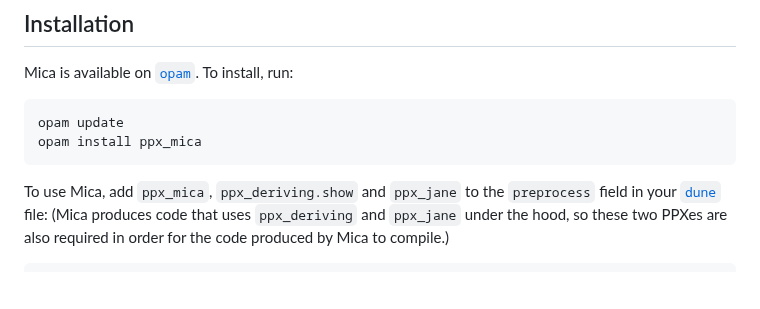
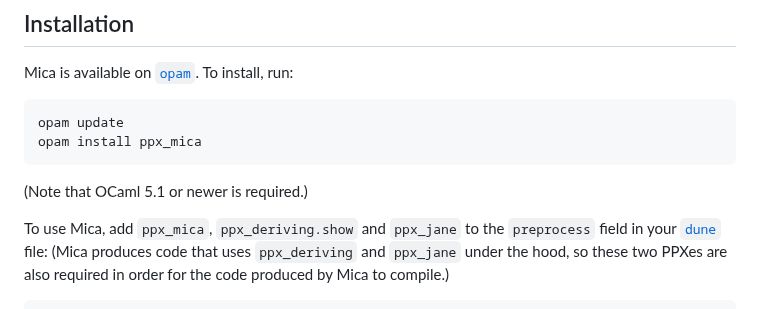
Before and after one commit to ngernest/mica, a Markdown page: README.md, the part around the change. GitHub-like rendering; blank space fills up the shorter version.

Commit message:
Add note about OCaml version

````diff
--- a/README.md
+++ b/README.md
@@ -31,6 +31,7 @@ Mica is available on [`opam`](https://opam.ocaml.org). To install, run:
 opam update
 opam install ppx_mica
 ```
+(Note that OCaml 5.1 or newer is required.)
 
 To use Mica, add `ppx_mica`, `ppx_deriving.show` and `ppx_jane` to the `preprocess` field in your [`dune`](https://dune.build) file:
 (Mica produces code that uses `ppx_deriving` and `ppx_jane` under the hood, so these two PPXes are also required in order for the code
````
